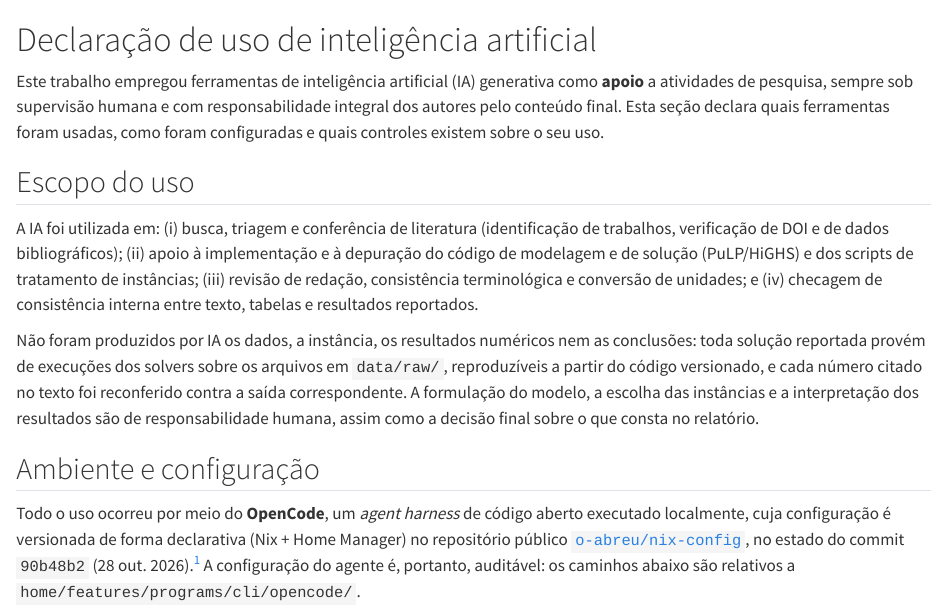
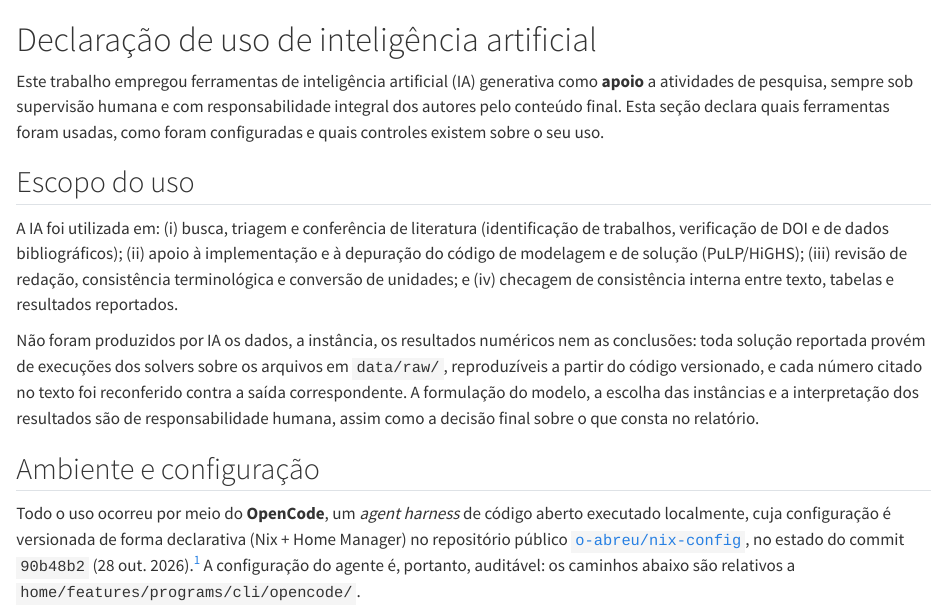
Before and after one commit to o-abreu/bin-packing-problem, a Quarto document (report/sections/declaracao-uso-ia.qmd): the page in a window 1100 px wide, from its top. Rendered offline with R 4.5, knitr and Pandoc in place of Quarto, with nearby package versions.

```diff
--- a/report/sections/declaracao-uso-ia.qmd
+++ b/report/sections/declaracao-uso-ia.qmd
@@ -2,18 +2,18 @@
 
 Este trabalho empregou ferramentas de inteligência artificial (IA) generativa
 como **apoio** a atividades de pesquisa, sempre sob supervisão humana e com
-responsabilidade integral dos autores pelo conteúdo final. Esta seção declara quais
-ferramentas foram usadas, como foram configuradas e quais controles existem
-sobre o seu uso.
+responsabilidade integral dos autores pelo conteúdo final. Esta seção declara
+quais ferramentas foram usadas, como foram configuradas e quais controles
+existem sobre o seu uso.
 
 ## Escopo do uso
 
 A IA foi utilizada em: (i) busca, triagem e conferência de literatura
 (identificação de trabalhos, verificação de DOI e de dados bibliográficos); (ii)
 apoio à implementação e à depuração do código de modelagem e de solução
-(PuLP/HiGHS) e dos scripts de tratamento de instâncias; (iii) revisão de
-redação, consistência terminológica e conversão de unidades; e (iv) checagem de
-consistência interna entre texto, tabelas e resultados reportados.
+(PuLP/HiGHS); (iii) revisão de redação, consistência terminológica e conversão
+de unidades; e (iv) checagem de consistência interna entre texto, tabelas e
+resultados reportados.
 
 Não foram produzidos por IA os dados, a instância, os resultados numéricos nem
 as conclusões: toda solução reportada provém de execuções dos solvers sobre os
```
